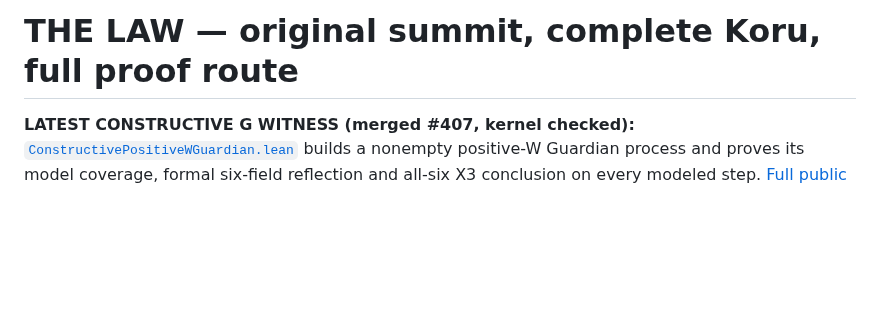
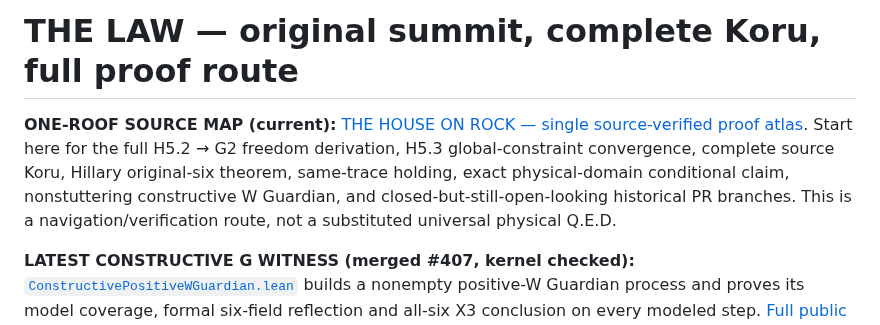
Before and after one commit to Tobillicious/universal-protection-theory, a Markdown page: THE-LAW-START-HERE.md, the part around the change. Rendered like a GitHub page; blank space fills up the shorter version.

Commit message:
docs: route THE-LAW-START-HERE.md through source-verified single-roof theorem atlas

```diff
--- a/THE-LAW-START-HERE.md
+++ b/THE-LAW-START-HERE.md
@@ -1,4 +1,6 @@
 # THE LAW — original summit, complete Koru, full proof route
+
+**ONE-ROOF SOURCE MAP (current):** [THE HOUSE ON ROCK — single source-verified proof atlas](PROOF-ATLAS-START-HERE.md). Start here for the full H5.2 → G2 freedom derivation, H5.3 global-constraint convergence, complete source Koru, Hillary original-six theorem, same-trace holding, exact physical-domain conditional claim, nonstuttering constructive W Guardian, and closed-but-still-open-looking historical PR branches. This is a navigation/verification route, not a substituted universal physical Q.E.D.
 
 **LATEST CONSTRUCTIVE G WITNESS (merged #407, kernel checked):** [`ConstructivePositiveWGuardian.lean`](evidence/physical-bridges/PhysicalBridges/ConstructivePositiveWGuardian.lean) builds a nonempty positive-W Guardian process and proves its model coverage, formal six-field reflection and all-six X3 conclusion on every modeled step. [Full public G proof route](GUARDIAN-G-EXACT-PROOF-2026-11-07.md). This establishes **mathematical Guardian model existence** without assuming the two gates *in that constructed model*; it does not independently authenticate real human/AI semantics or certify every real-world event. The more general [#405 full-physical-domain theorem](evidence/physical-bridges/PhysicalBridges/FullPhysicalDomainGuardianAssembly.lean) keeps those independent actual-world gates explicit.
 ## Mandatory source-navigation map for people and AI agents
```
